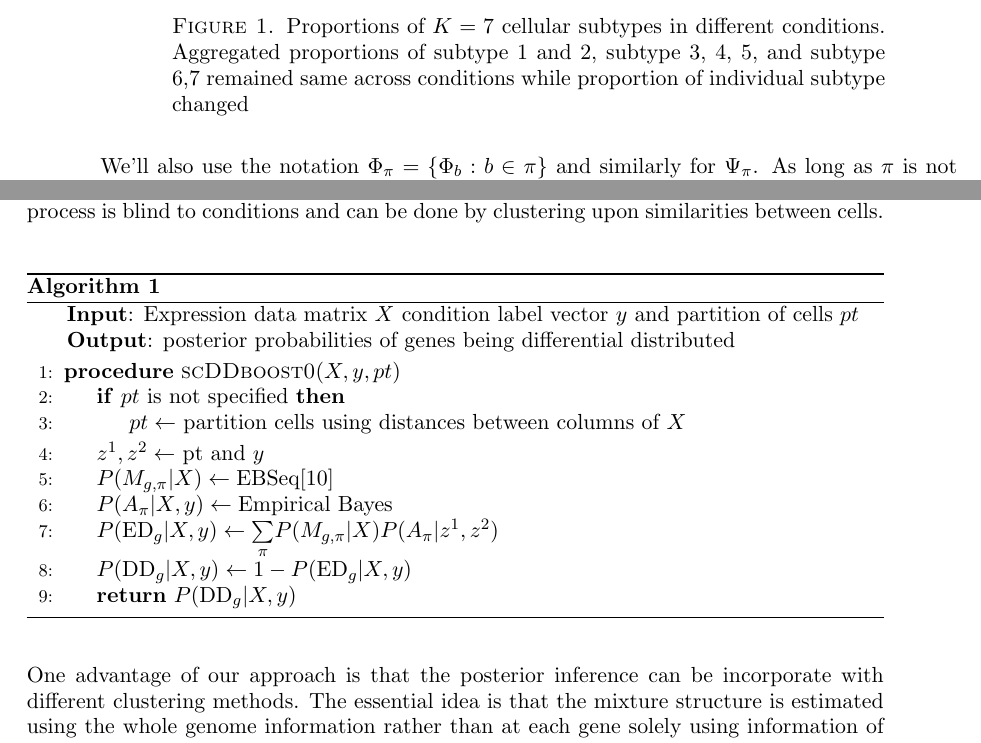
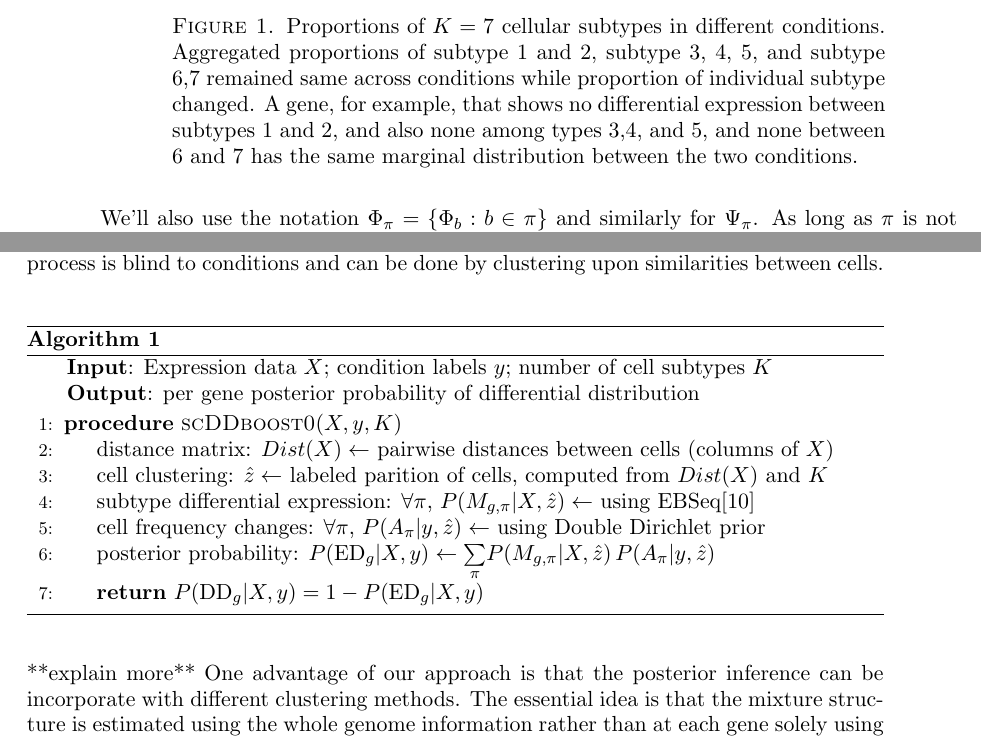
Before and after one commit to wiscstatman/scDDboost-fullproject, a LaTeX paper (paper/mkn.tex): two parts of pages 4 and 5 of 27, joined at a grey line, cut so that both start at the same text. Compiled offline with pdfLaTeX.

Commit message:
notational changes, up to algorithm 1

```diff
--- a/paper/mkn.tex
+++ b/paper/mkn.tex
@@ -169,10 +169,12 @@ has cardinality that grows rapidly with $K$.
 involving $K=7$ cell types, and one three-block partition taken
 from the set of 877 possible partitions of $\{1, 2, \cdots, 7\}$ (Figure 1).
 \begin{figure}[h!]
-%%  \includegraphics[height = 4cm, width=\linewidth]{prop.png}
+%%  \includegraphics[height = 3.5cm, width=\linewidth]{prop.png}
   \includegraphics[width=\linewidth]{prop.png}
   \caption{Proportions of $K=7$ cellular subtypes in different conditions.
- Aggregated proportions of subtype 1 and 2, subtype 3, 4, 5, and subtype 6,7 remained same across conditions while proportion of individual subtype changed}
+ Aggregated proportions of subtype 1 and 2, subtype 3, 4, 5, and subtype 6,7 remained same across conditions while proportion of individual subtype changed. A gene, for example, that shows no differential
+expression between subtypes 1 and 2, and also none among types 3,4, and 5, and none between 6 and 7
+ has the same marginal distribution between the two conditions.}
   \label{fig:1}
 \end{figure}
 
@@ -226,23 +228,22 @@ Our approach take transcripts processed by normalizing methods (e.g. SCnorm \cit
 **improve**Prior to any Bayesian inference, we need to identify subtypes of cells. Recall subtype is a group of cells with distributions of transcripts that are specific to this group, regardless which condition the cells is from. Thus identification process is blind to conditions and can be done by clustering upon similarities between cells.
 \begin{algorithm}
 \caption{}\label{alg:scDDboost}
-\raggedright\hspace*{\algorithmicindent} \textbf{Input}: Expression data matrix $X$ condition label vector  $y$ and partition of cells $pt$\\
-\hspace*{\algorithmicindent} \textbf{Output}: posterior probabilities of genes being differential distributed
+\raggedright\hspace*{\algorithmicindent} \textbf{Input}: Expression data $X$; condition labels $y$; number of cell subtypes $K$ \\
+\hspace*{\algorithmicindent} \textbf{Output}: per gene posterior probability of differential distribution
 \begin{algorithmic}[1]
-\Procedure{scDDboost0}{$X,y, pt$}
-\If {$pt$ is not specified}
- \State $pt \gets$ partition cells using distances between columns of $X$
-\EndIf
-\State $z^1, z^2\gets$ pt and $y$
-\State $P(M_{g,\pi} | X)\gets \text{EBSeq}$\cite{ref:Leng}
-\State $P(A_\pi | X,y)\gets \text{Empirical Bayes}$
-\State $P(\text{ED}_g | X, y)\gets \underset{\pi}{\sum}P(M_{g,\pi} | X)P(A_\pi | z^1, z^2)$
-\State $P(\text{DD}_g | X, y) \gets 1 - P(\text{ED}_g | X, y)$
-\State \textbf{return} $P(\text{DD}_g |X, y)$
+\Procedure{scDDboost0}{$X,y,K$}
+\State distance matrix: $Dist(X) \gets$ pairwise distances between cells (columns of $X$)
+\State cell clustering: $\hat z \gets$ labeled parition of cells, computed from $Dist(X)$ and $K$
+\State subtype differential expression: $\forall \pi$,  $P(M_{g,\pi} | X, \hat z)\gets$ using EBSeq\cite{ref:Leng}
+\State cell frequency changes: $\forall \pi$, $P(A_\pi | y, \hat z)\gets$ using Double Dirichlet prior
+\State posterior probability: $P(\text{ED}_g | X, y)\gets \underset{\pi}{\sum}P(M_{g,\pi} | X, \hat z) \,
+ P(A_\pi | y, \hat z)$
+\State \textbf{return} $P(\text{DD}_g |X, y)=1-P(\text{ED}_g| X,y)$
 \EndProcedure
 \end{algorithmic}
 \end{algorithm}
 
+**explain more**
 One advantage of our approach is that the posterior inference can be incorporate with different clustering methods.
 The essential idea is that the mixture structure is estimated using the whole genome information rather than at each gene solely using information of that gene
 to estimate a gene specific mixture structure. Due to this reason, our model is more capable of capturing characteristic of scRNA seq data than scDD and we name our approach scDDboost.
```
Also changed, not shown: paper/mkn.pdf, paper/mkn.tex (4 more changed lines), 2 other files.
